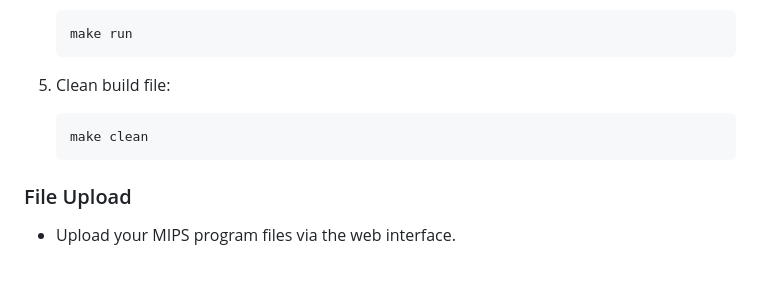
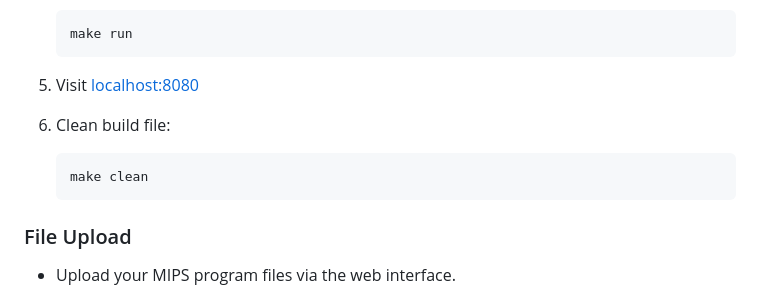
Before and after one commit to raxNone/MIPS-Project, a Markdown page: README.md, the part around the change. Drawn GitHub-style; blank space fills up the shorter version.

````diff
--- a/README.md
+++ b/README.md
@@ -48,10 +48,15 @@ This project is a MIPS emulator that simulates the hardware behavior of a comput
     ```bash
     make run
     ```
-5. Clean build file:
+
+5. Visit [localhost:8080](http://localhost:8080)
+
+6. Clean build file:
     ```bash
     make clean
     ```
+
+
 
 ### File Upload
 - Upload your MIPS program files via the web interface.
````
